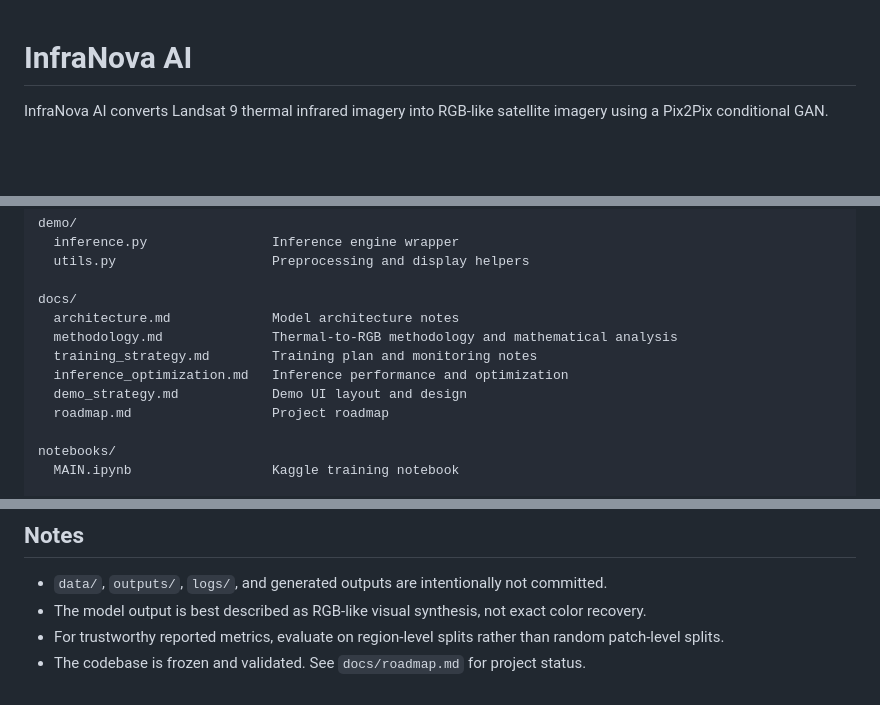
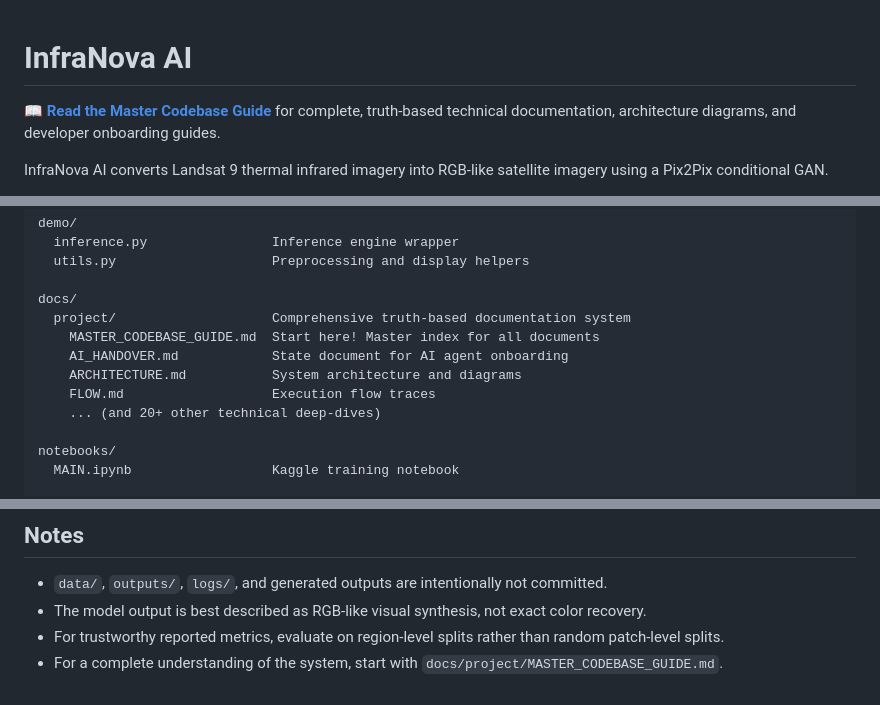
Before and after one commit to Soham-1009/InfraNova-AI, a Markdown page: README.md, 3 parts joined by grey strips. GitHub-like rendering; blank space fills up the shorter version.

Commit message:
docs: Link to new documentation system in README

```diff
--- a/README.md
+++ b/README.md
@@ -1,4 +1,6 @@
 # InfraNova AI
+
+**[📖 Read the Master Codebase Guide](docs/project/MASTER_CODEBASE_GUIDE.md)** for complete, truth-based technical documentation, architecture diagrams, and developer onboarding guides.
 
 InfraNova AI converts Landsat 9 thermal infrared imagery into RGB-like satellite imagery using a Pix2Pix conditional GAN.
 
@@ -80,12 +82,12 @@ demo/
   utils.py                    Preprocessing and display helpers
 
 docs/
-  architecture.md             Model architecture notes
-  methodology.md              Thermal-to-RGB methodology and mathematical analysis
-  training_strategy.md        Training plan and monitoring notes
-  inference_optimization.md   Inference performance and optimization
-  demo_strategy.md            Demo UI layout and design
-  roadmap.md                  Project roadmap
+  project/                    Comprehensive truth-based documentation system
+    MASTER_CODEBASE_GUIDE.md  Start here! Master index for all documents
+    AI_HANDOVER.md            State document for AI agent onboarding
+    ARCHITECTURE.md           System architecture and diagrams
+    FLOW.md                   Execution flow traces
+    ... (and 20+ other technical deep-dives)
 
 notebooks/
   MAIN.ipynb                  Kaggle training notebook
@@ -310,4 +312,4 @@ venv\Scripts\python.exe -m pytest tests/
 - `data/`, `outputs/`, `logs/`, and generated outputs are intentionally not committed.
 - The model output is best described as RGB-like visual synthesis, not exact color recovery.
 - For trustworthy reported metrics, evaluate on region-level splits rather than random patch-level splits.
-- The codebase is frozen and validated. See `docs/roadmap.md` for project status.
+- For a complete understanding of the system, start with `docs/project/MASTER_CODEBASE_GUIDE.md`.
```
